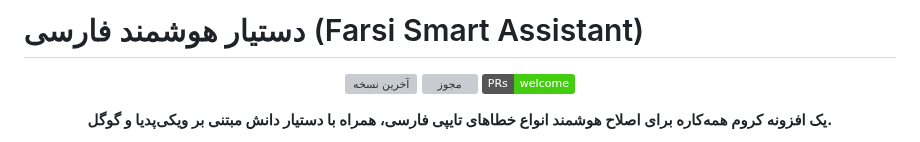
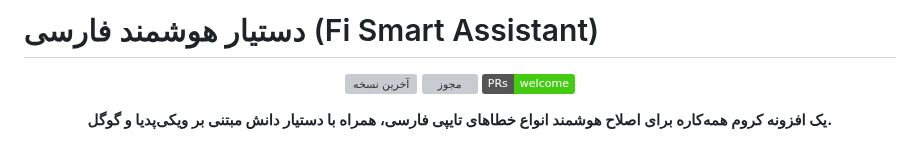
Before and after one commit to AmirMotefaker/Farsi-Smart-Assistant, a Markdown page: README.md, the part around the change. GitHub-like rendering; badges without logos; grey boxes are pictures that could not be loaded.

```diff
--- a/README.md
+++ b/README.md
@@ -1,4 +1,4 @@
-# دستیار هوشمند فارسی (Farsi Smart Assistant)
+# دستیار هوشمند فارسی (Fi Smart Assistant)
 
 <p align="center">
   <a href="https://github.com/AmirMotefaker/Farsi-Smart-Assistant/releases/latest"><img src="https://img.shields.io/github/v/release/AmirMotefaker/Farsi-Smart-Assistant" alt="آخرین نسخه"></a>
```
